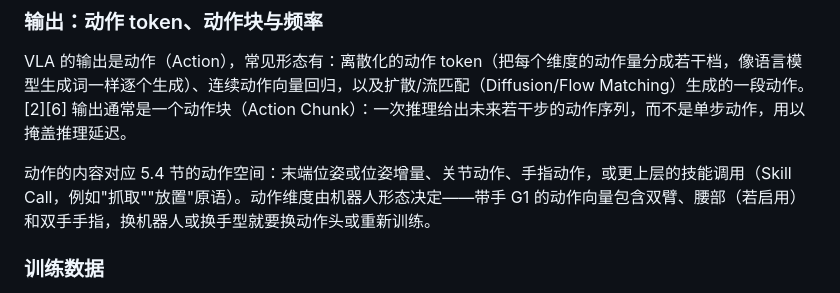
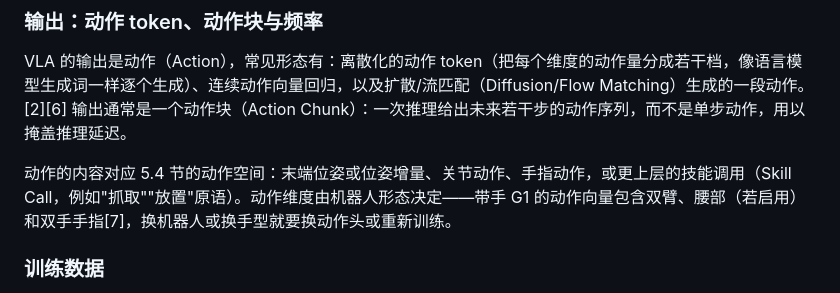
Before and after one commit to cionHuang/A_Brief_Tutorial_of_Humanoid_Robot, a Markdown page: chapters/05-brain-perception-planning-vla-wam/06-vla-and-advanced-ai.md, the part around one of its changes. GitHub-like rendering.

Commit message:
refactor: 移除 5.6 配图与图注，参考资料 [7] 移入正文
- 删除 05-g1-vla-action-pipeline.png 的图片与图注
- 该图注是 [7]（unitree_rl_gym，g1_29dof_with_hand 模型出处）的唯一引用处；为保留模型出处，把 [7] 移到正文“带手 G1 的动作向量包含双臂、腰部与双手手指”一句，而不是删条目

```diff
--- a/chapters/05-brain-perception-planning-vla-wam/06-vla-and-advanced-ai.md
+++ b/chapters/05-brain-perception-planning-vla-wam/06-vla-and-advanced-ai.md
@@ -20,7 +20,7 @@ VLA（Vision-Language-Action）模型是一类多模态大模型：输入图像
 
 VLA 的输出是动作（Action），常见形态有：离散化的动作 token（把每个维度的动作量分成若干档，像语言模型生成词一样逐个生成）、连续动作向量回归，以及扩散/流匹配（Diffusion/Flow Matching）生成的一段动作。[2][6] 输出通常是一个动作块（Action Chunk）：一次推理给出未来若干步的动作序列，而不是单步动作，用以掩盖推理延迟。
 
-动作的内容对应 5.4 节的动作空间：末端位姿或位姿增量、关节动作、手指动作，或更上层的技能调用（Skill Call，例如"抓取""放置"原语）。动作维度由机器人形态决定——带手 G1 的动作向量包含双臂、腰部（若启用）和双手手指，换机器人或换手型就要换动作头或重新训练。
+动作的内容对应 5.4 节的动作空间：末端位姿或位姿增量、关节动作、手指动作，或更上层的技能调用（Skill Call，例如"抓取""放置"原语）。动作维度由机器人形态决定——带手 G1 的动作向量包含双臂、腰部（若启用）和双手手指[7]，换机器人或换手型就要换动作头或重新训练。
 
 ### 训练数据
 
```
Also changed, not shown: other parts of chapters/05-brain-perception-planning-vla-wam/06-vla-and-advanced-ai.md (+0 -4 lines).
